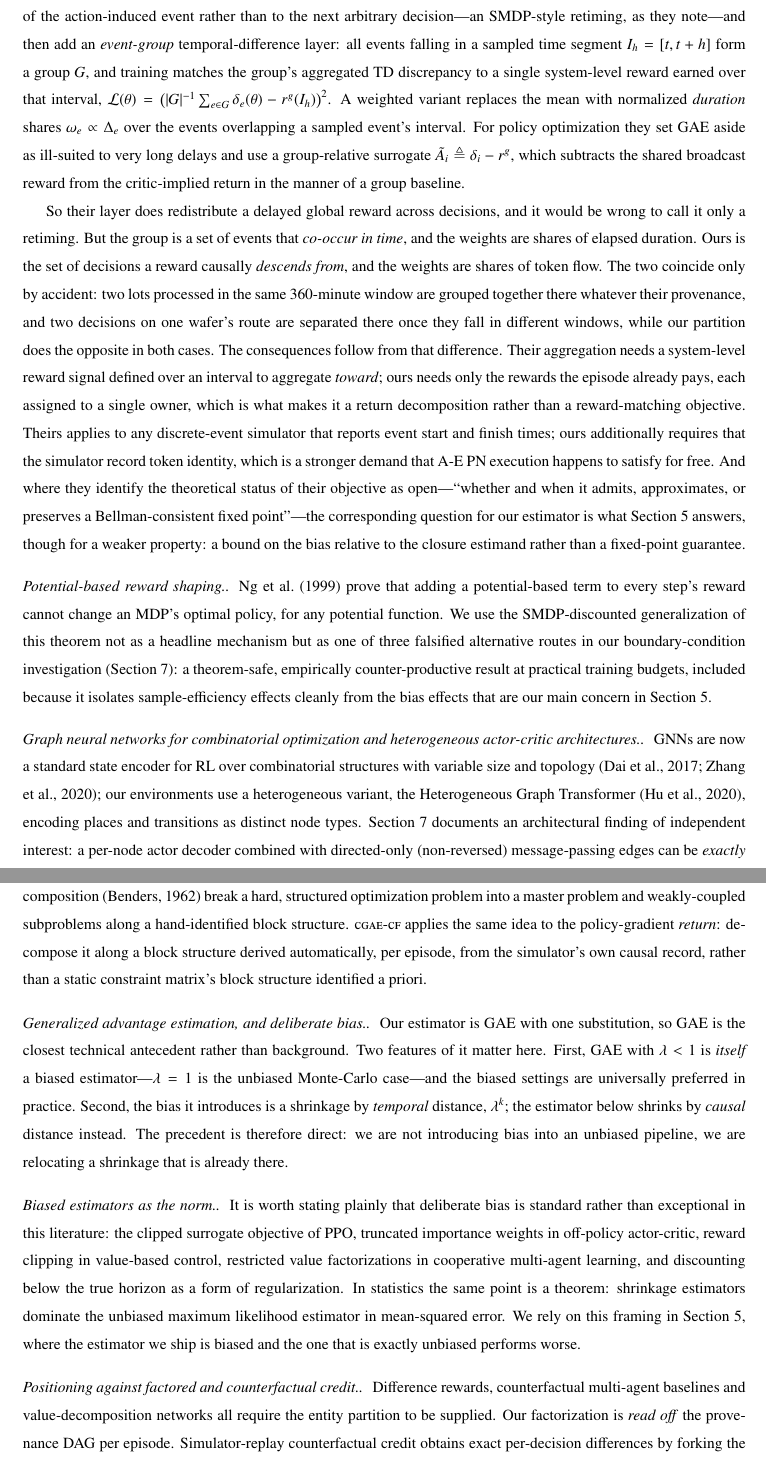
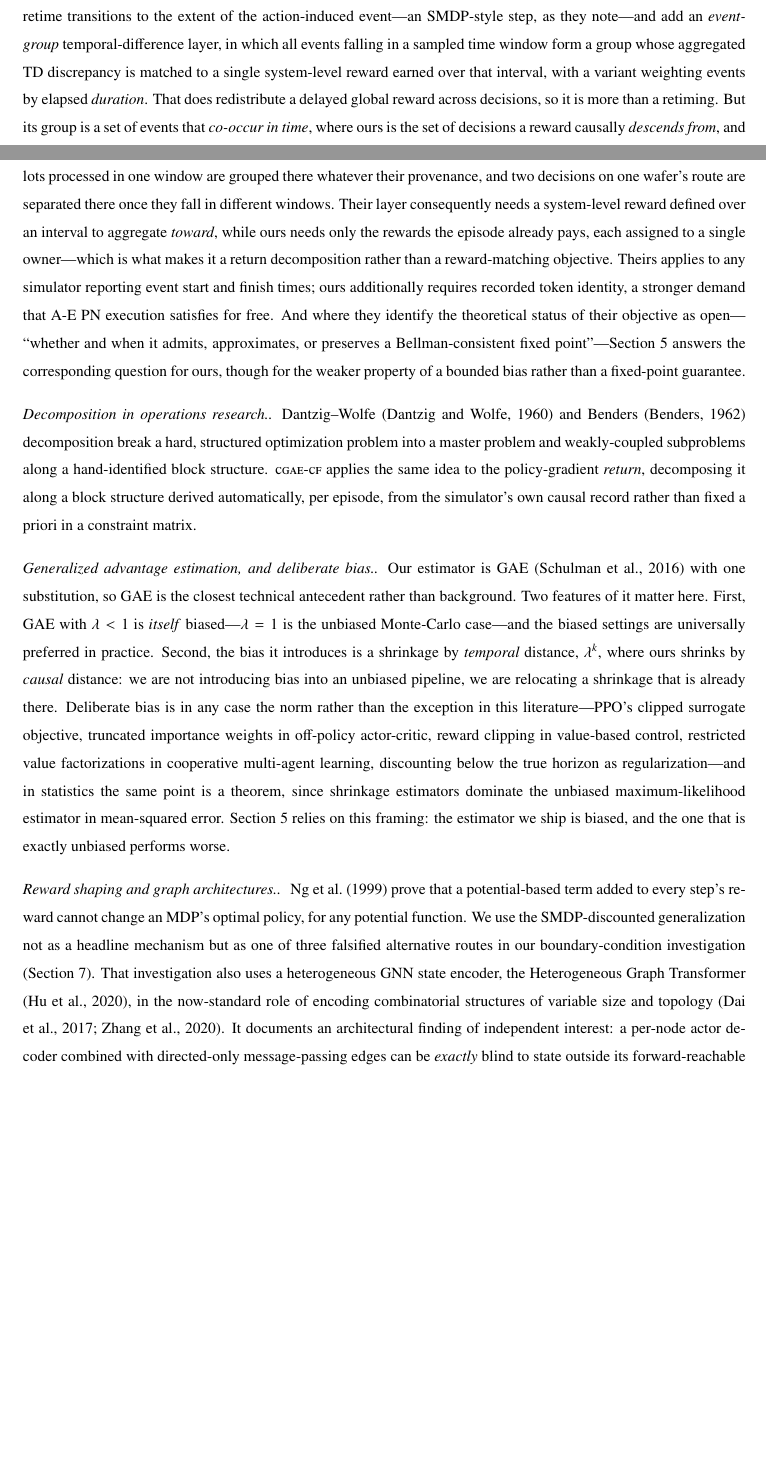
Before and after one commit to bpogroup/gympn, a LaTeX problem sheet (examples/paper_examples/suite/paper/main_v3.tex): two parts of pages 5 and 6 of 42 before the commit and two parts of pages 4 and 5 of 42 after it, joined at a grey line, cut at the place of the change, the shorter picture padded with empty space. Compiled offline with pdfLaTeX.

Commit message:
Tighten the related-work section
1630 words to 1288 (21% shorter, 187 lines to 144) with all 22 citations
preserved -- verified by diffing the extracted citation keys before and after.

The two biggest cuts were redundancy rather than content:

  - "Positioning against factored and counterfactual credit" was a near-verbatim
    restatement of the factored/multi-agent paragraph (partition must be
    supplied, ours is read off provenance, cfpk is the exact-but-costly end).
    Deleted; the earlier paragraph already makes all three points.
  - "Biased estimators as the norm" and the GAE paragraph both argued that
    deliberate bias is standard. Merged into one.

Reward shaping and the GNN paragraph are also merged, since both exist only to
set up the boundary-condition section.

The event-driven TD discussion, which I added two commits ago, was the longest
single passage in the section and is cut hardest: the displayed group loss and
the group-relative advantage formula are gone, since a related-work section
needs the distinction, not the equations. What survives is the shared
motivating quote, their mechanism in a sentence, the co-occur-in-time versus
causally-descend-from contrast, and the three consequences.

Also fixed two bibliography entries typed @article while carrying booktitle,
so BibTeX dropped the venue: gae2016 and sutton2000pg are both conference
papers and now print their venue. GAE was appearing with no venue at all
despite the section calling it our closest technical antecedent -- and it was
not actually cited in that paragraph, which it now is.

Builds clean at 42pp, no undefined references, no remaining empty-venue
warnings.

Co-Authored-By: Claude Opus 5 <noreply@anthropic.com>
Claude-Session: https://claude.ai/code/session_018oGqX4LN9vmZMAqdax9mna

```diff
--- a/examples/paper_examples/suite/paper/main_v3.tex
+++ b/examples/paper_examples/suite/paper/main_v3.tex
@@ -300,38 +270,0 @@ method targets is real and is felt in practice.
-Their response to it differs from ours in the variable it groups on. They
-define transitions over the temporal extent of the action-induced event rather
-than to the next arbitrary decision---an SMDP-style retiming, as they note---and
-then add an \emph{event-group} temporal-difference layer: all events falling in
-a sampled time segment $I_h=[t,t+h]$ form a group $G$, and training matches the
-group's aggregated TD discrepancy to a single system-level reward earned over
-that interval, $\mathcal{L}(\theta)=\bigl(|G|^{-1}\sum_{e\in G}\delta_e(\theta)
--r^g(I_h)\bigr)^2$. A weighted variant replaces the mean with normalized
-\emph{duration} shares $\omega_e \propto \Delta_e$ over the events overlapping a
-sampled event's interval. For policy optimization they set GAE aside as
-ill-suited to very long delays and use a group-relative surrogate
-$\tilde{A}_i \triangleq \delta_i - r^g$, which subtracts the shared broadcast
-reward from the critic-implied return in the manner of a group baseline.
-
-So their layer does redistribute a delayed global reward across decisions, and
-it would be wrong to call it only a retiming. But the group is a set of events
-that \emph{co-occur in time}, and the weights are shares of elapsed duration.
-Ours is the set of decisions a reward causally \emph{descends from}, and the
-weights are shares of token flow. The two coincide only by accident: two lots
-processed in the same 360-minute window are grouped together there whatever
-their provenance, and two decisions on one wafer's route are separated there
-once they fall in different windows, while our partition does the opposite in
-both cases. The consequences follow from that difference. Their aggregation
-needs a system-level reward signal defined over an interval to aggregate
-\emph{toward}; ours needs only the rewards the episode already pays, each
-assigned to a single owner, which is what makes it a return decomposition
-rather than a reward-matching objective. Theirs applies to any discrete-event
-simulator that reports event start and finish times; ours additionally requires
-that the simulator record token identity, which is a stronger demand that A-E PN
-execution happens to satisfy for free. And where they identify the theoretical
-status of their objective as open---``whether and when it admits, approximates,
-or preserves a Bellman-consistent fixed point''---the corresponding question for
-our estimator is what Section~\ref{sec:theory} answers, though for a weaker
-property: a bound on the bias relative to the closure estimand rather than a
-fixed-point guarantee.
-
-\paragraph{Potential-based reward shaping.} \citet{ng1999shaping} prove that
-adding a potential-based term to every step's reward cannot change an MDP's
@@ -338,17 +289,55 @@ adding a potential-based term to every step's reward cannot change an MDP's
+variable. They retime transitions to the extent of the action-induced
+event---an SMDP-style step, as they note---and add an \emph{event-group}
+temporal-difference layer, in which all events falling in a sampled time window
+form a group whose aggregated TD discrepancy is matched to a single
+system-level reward earned over that interval, with a variant weighting events
+by elapsed \emph{duration}. That does redistribute a delayed global reward
+across decisions, so it is more than a retiming. But its group is a set of
+events that \emph{co-occur in time}, where ours is the set of decisions a
+reward causally \emph{descends from}, and its weights are shares of duration
+where ours are shares of token flow. The two partitions disagree in both
+directions: lots processed in one window are grouped there whatever their
+provenance, and two decisions on one wafer's route are separated there once
+they fall in different windows. Their layer consequently needs a system-level
+reward defined over an interval to aggregate \emph{toward}, while ours needs
+only the rewards the episode already pays, each assigned to a single
+owner---which is what makes it a return decomposition rather than a
+reward-matching objective. Theirs applies to any simulator reporting event
+start and finish times; ours additionally requires recorded token identity, a
+stronger demand that A-E PN execution satisfies for free. And where they
+identify the theoretical status of their objective as open---``whether and when
+it admits, approximates, or preserves a Bellman-consistent fixed
+point''---Section~\ref{sec:theory} answers the corresponding question for ours,
+though for the weaker property of a bounded bias rather than a fixed-point
+guarantee.
+
+\paragraph{Decomposition in operations research.} Dantzig--Wolfe
+\citep{dantzig1960decomposition} and Benders \citep{benders1962partitioning}
+decomposition break a hard, structured optimization problem into a master
+problem and weakly-coupled subproblems along a hand-identified block structure.
+\cflow{} applies the same idea to the policy-gradient \emph{return},
+decomposing it along a block structure derived automatically, per episode, from
+the simulator's own causal record rather than fixed a priori in a constraint
+matrix.
+
+\paragraph{Generalized advantage estimation, and deliberate bias.} Our
+estimator is GAE \citep{gae2016} with one substitution, so GAE is the closest
+technical antecedent rather than background. Two features of it matter here. First, GAE
+with $\lambda<1$ is \emph{itself} biased---$\lambda=1$ is the unbiased
+Monte-Carlo case---and the biased settings are universally preferred in
+practice. Second, the bias it introduces is a shrinkage by \emph{temporal}
+distance, $\lambda^k$, where ours shrinks by \emph{causal} distance: we are not
+introducing bias into an unbiased pipeline, we are relocating a shrinkage that
+is already there. Deliberate bias is in any case the norm rather than the
+exception in this literature---PPO's clipped surrogate objective, truncated
+importance weights in off-policy actor-critic, reward clipping in value-based
+control, restricted value factorizations in cooperative multi-agent learning,
+discounting below the true horizon as regularization---and in statistics the
+same point is a theorem, since shrinkage estimators dominate the unbiased
+maximum-likelihood estimator in mean-squared error.
+Section~\ref{sec:theory} relies on this framing: the estimator we ship is
+biased, and the one that is exactly unbiased performs worse.
+
+\paragraph{Reward shaping and graph architectures.} \citet{ng1999shaping} prove
+that a potential-based term added to every step's reward cannot change an MDP's
 optimal policy, for any potential function. We use the SMDP-discounted
-generalization of this theorem not as a headline mechanism but as one of
-three falsified alternative routes in our boundary-condition investigation
-(Section~\ref{sec:boundary}): a theorem-safe, empirically counter-productive
-result at practical training budgets, included because it isolates
-sample-efficiency effects cleanly from the bias effects that are our main
-concern in Section~\ref{sec:theory}.
-
-\paragraph{Graph neural networks for combinatorial optimization and
-heterogeneous actor-critic architectures.} GNNs are now a standard state
-encoder for RL over combinatorial structures with variable size and topology
-\citep{khalil2017learning,zhang2020jobshop}; our environments use a
-heterogeneous variant, the Heterogeneous Graph Transformer
-\citep{hu2020hgt}, encoding places and transitions as distinct node types.
-Section~\ref{sec:boundary} documents an architectural finding of independent
-interest: a per-node actor decoder combined with directed-only (non-reversed)
-message-passing edges can be \emph{exactly} blind to state outside its
@@ -361,37 +344,9 @@ orthogonal to the specific choice of GNN backbone.
-\citep{dantzig1960decomposition} and Benders decomposition
-\citep{benders1962partitioning} break a hard, structured optimization problem
-into a master problem and weakly-coupled subproblems along a hand-identified
-block structure. \cflow{} applies the same idea to the policy-gradient
-\emph{return}: decompose it along a block structure derived automatically,
-per episode, from the simulator's own causal record, rather than a static
-constraint matrix's block structure identified a priori.
-
-% ======================================================================
-
-\paragraph{Generalized advantage estimation, and deliberate bias.}
-Our estimator is GAE with one substitution, so GAE is the closest technical
-antecedent rather than background. Two features of it matter here. First, GAE
-with $\lambda<1$ is \emph{itself} a biased estimator---$\lambda=1$ is the
-unbiased Monte-Carlo case---and the biased settings are universally preferred in
-practice. Second, the bias it introduces is a shrinkage by \emph{temporal}
-distance, $\lambda^k$; the estimator below shrinks by \emph{causal} distance
-instead. The precedent is therefore direct: we are not introducing bias into an
-unbiased pipeline, we are relocating a shrinkage that is already there.
-
-\paragraph{Biased estimators as the norm.}
-It is worth stating plainly that deliberate bias is standard rather than
-exceptional in this literature: the clipped surrogate objective of PPO, truncated
-importance weights in off-policy actor-critic, reward clipping in value-based
-control, restricted value factorizations in cooperative multi-agent learning, and
-discounting below the true horizon as a form of regularization. In statistics the
-same point is a theorem: shrinkage estimators dominate the unbiased maximum
-likelihood estimator in mean-squared error. We rely on this framing in
-Section~\ref{sec:theory}, where the estimator we ship is biased and the one that
-is exactly unbiased performs worse.
-
-\paragraph{Positioning against factored and counterfactual credit.}
-Difference rewards, counterfactual multi-agent baselines and value-decomposition
-networks all require the entity partition to be supplied. Our factorization is
-\emph{read off} the provenance DAG per episode. Simulator-replay counterfactual
-credit obtains exact per-decision differences by forking the simulator; it sits
-at the exact end of the same spectrum, at a cost in simulation we avoid.
+generalization not as a headline mechanism but as one of three falsified
+alternative routes in our boundary-condition investigation
+(Section~\ref{sec:boundary}). That investigation also uses a heterogeneous GNN
+state encoder, the Heterogeneous Graph Transformer \citep{hu2020hgt}, in the
+now-standard role of encoding combinatorial structures of variable size and
+topology \citep{khalil2017learning,zhang2020jobshop}. It documents an
+architectural finding of independent interest: a per-node actor decoder
+combined with directed-only message-passing edges can be \emph{exactly} blind
+to state outside its forward-reachable neighborhood, a limitation the critic,
```
Also changed, not shown: examples/paper_examples/suite/paper/refs.bib (+2 -2 lines), examples/paper_examples/suite/paper/main_v3.bbl, examples/paper_examples/suite/paper/main_v3.pdf, examples/paper_examples/suite/paper/main_v3.tex (150 more changed lines).
